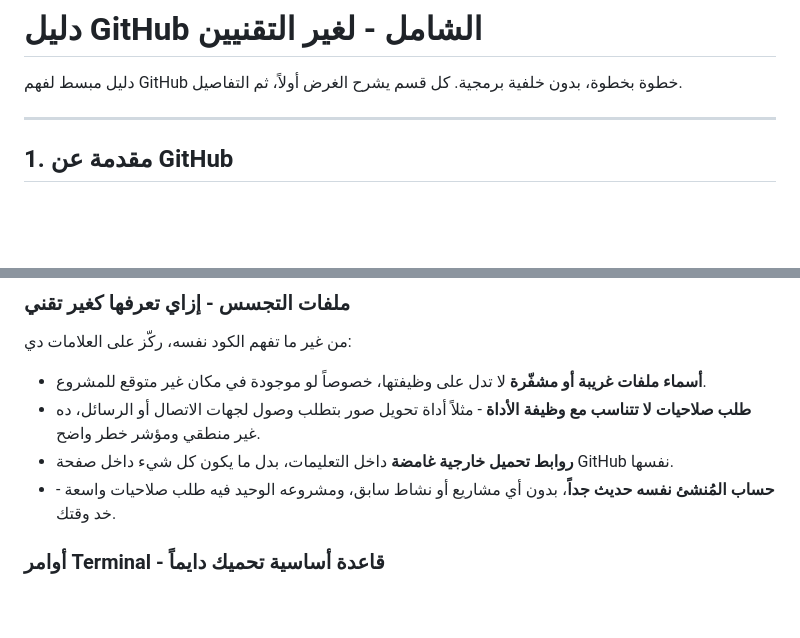
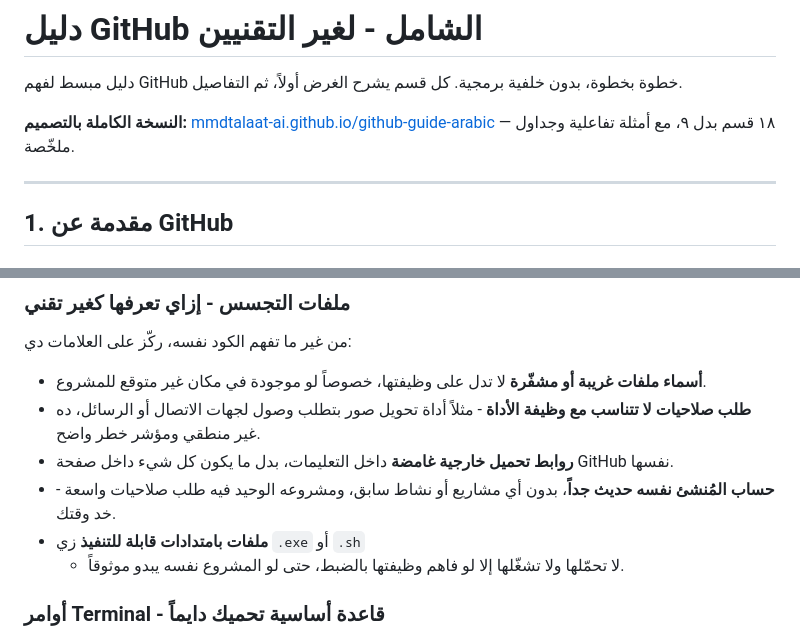
Before and after one commit to mmdtalaat-ai/github-guide-arabic, a Markdown page: README.md, 2 parts joined by grey strips. GitHub-like rendering; blank space fills up the shorter version.

Commit message:
إضافة رابط النسخة المنشورة في الأعلى

```diff
--- a/README.md
+++ b/README.md
@@ -1,6 +1,8 @@
 # دليل GitHub الشامل - لغير التقنيين
 
 دليل مبسط لفهم GitHub خطوة بخطوة، بدون خلفية برمجية. كل قسم يشرح الغرض أولاً، ثم التفاصيل.
+
+**النسخة الكاملة بالتصميم:** [mmdtalaat-ai.github.io/github-guide-arabic](https://mmdtalaat-ai.github.io/github-guide-arabic/) — ١٨ قسم بدل ٩، مع أمثلة تفاعلية وجداول ملخّصة.
 
 ---
 
@@ -89,6 +91,11 @@ GitHub هي منصة تخزين وإدارة للمشاريع الرقمية (أ
 - **طلب صلاحيات لا تتناسب مع وظيفة الأداة** - مثلاً أداة تحويل صور بتطلب وصول لجهات الاتصال أو الرسائل، ده غير منطقي ومؤشر خطر واضح.
 - **روابط تحميل خارجية غامضة** داخل التعليمات، بدل ما يكون كل شيء داخل صفحة GitHub نفسها.
 - **حساب المُنشئ نفسه حديث جداً**، بدون أي مشاريع أو نشاط سابق، ومشروعه الوحيد فيه طلب صلاحيات واسعة - خد وقتك.
+- **ملفات بامتدادات قابلة للتنفيذ** زي
+  `.exe`
+  أو
+  `.sh`
+  - لا تحمّلها ولا تشغّلها إلا لو فاهم وظيفتها بالضبط، حتى لو المشروع نفسه يبدو موثوقاً.
 
 ### أوامر Terminal - قاعدة أساسية تحميك دايماً
 
```
